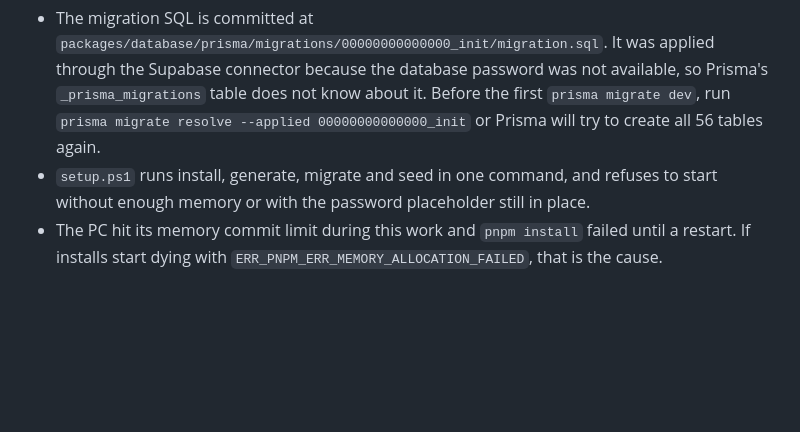
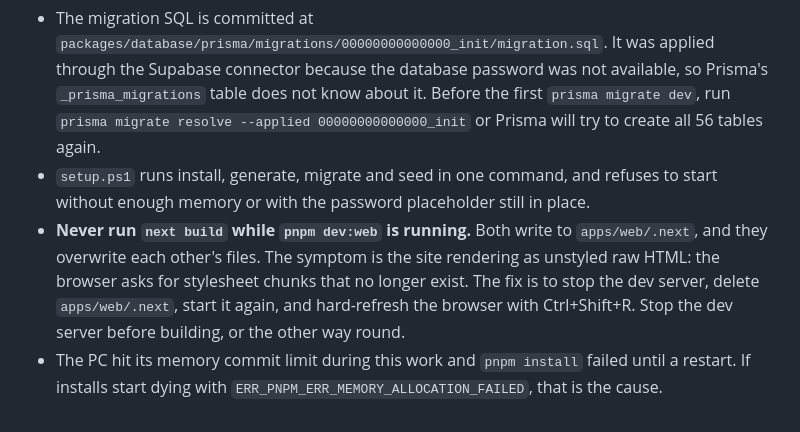
Before and after one commit to gavhanemk/ld-erp-solution, a Markdown page: PROJECT_STATUS.md, the part around the change. GitHub-like rendering; blank space fills up the shorter version.

Commit message:
Note the next build vs next dev cache clash
Running a production build while the dev server was live left both writing to
apps/web/.next, and the site rendered as unstyled raw HTML because the browser
was asking for stylesheet chunks that no longer existed.

Co-Authored-By: Claude Opus 5 (1M context) <noreply@anthropic.com>

```diff
--- a/PROJECT_STATUS.md
+++ b/PROJECT_STATUS.md
@@ -161,6 +161,12 @@ identical, but its `ai.service.ts` has 4 extra AI tools worth porting
 - `setup.ps1` runs install, generate, migrate and seed in one command, and
   refuses to start without enough memory or with the password placeholder still
   in place.
+- **Never run `next build` while `pnpm dev:web` is running.** Both write to
+  `apps/web/.next`, and they overwrite each other's files. The symptom is the
+  site rendering as unstyled raw HTML: the browser asks for stylesheet chunks
+  that no longer exist. The fix is to stop the dev server, delete
+  `apps/web/.next`, start it again, and hard-refresh the browser with
+  Ctrl+Shift+R. Stop the dev server before building, or the other way round.
 - The PC hit its memory commit limit during this work and `pnpm install` failed
   until a restart. If installs start dying with `ERR_PNPM_ERR_MEMORY_ALLOCATION_FAILED`,
   that is the cause.
```
